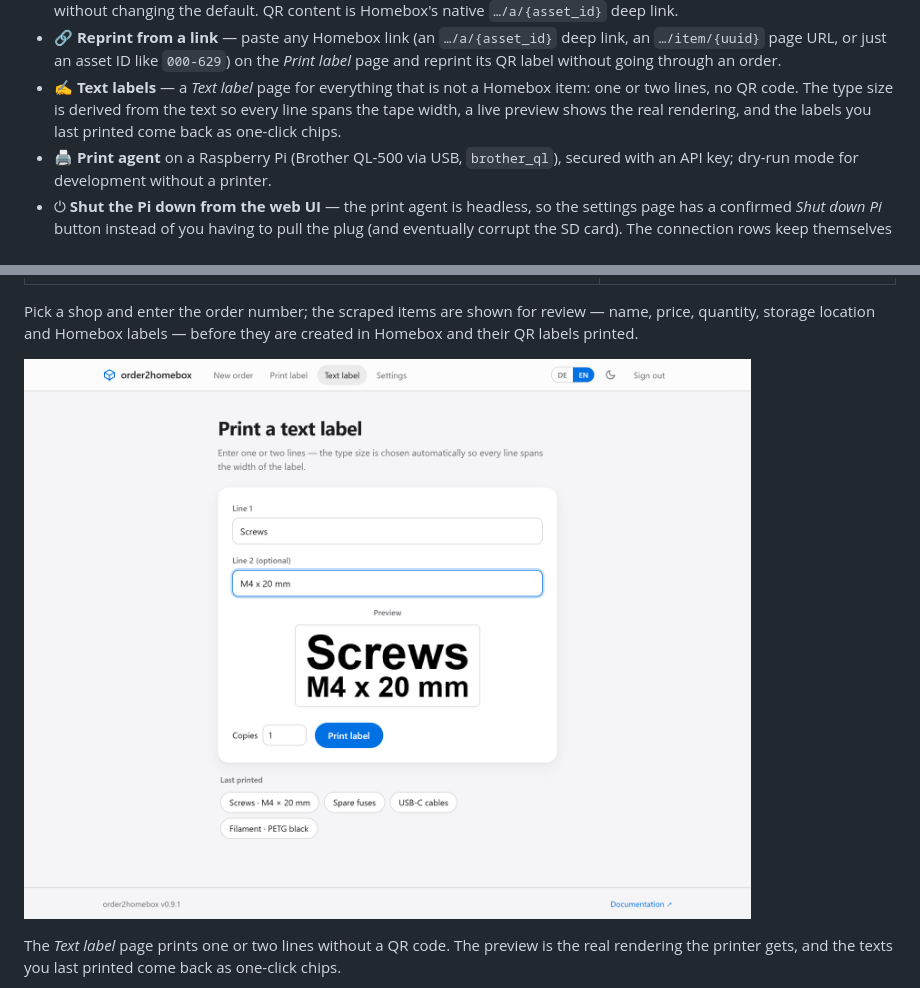
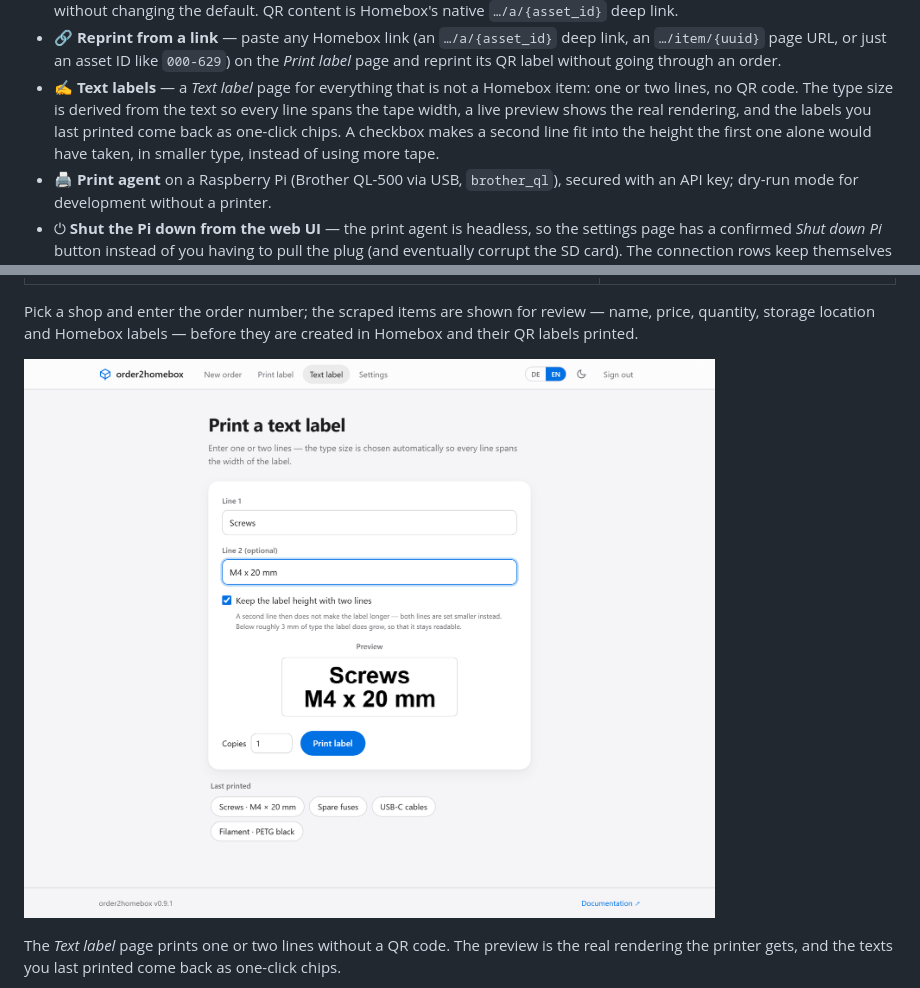
Before and after one commit to skyhell/order2homebox, a Markdown page: README.md, 2 parts joined by grey strips. GitHub-like rendering; pictures changed too: docs/screenshot-text-label.png.

```diff
--- a/README.md
+++ b/README.md
@@ -26,7 +26,9 @@ Enter an order number, review the scraped items, pick (or create) a storage loca
 - ✍️ **Text labels** — a *Text label* page for everything that is not a Homebox
   item: one or two lines, no QR code. The type size is derived from the text so
   every line spans the tape width, a live preview shows the real rendering, and
-  the labels you last printed come back as one-click chips.
+  the labels you last printed come back as one-click chips. A checkbox makes a
+  second line fit into the height the first one alone would have taken, in
+  smaller type, instead of using more tape.
 - 🖨️ **Print agent** on a Raspberry Pi (Brother QL-500 via USB, `brother_ql`),
   secured with an API key; dry-run mode for development without a printer.
 - ⏻ **Shut the Pi down from the web UI** — the print agent is headless, so the
```
Also changed, not shown: CHANGELOG.md (+21 -0 lines), docs/label-layout.md (+19 -0 lines), 10 other files.
